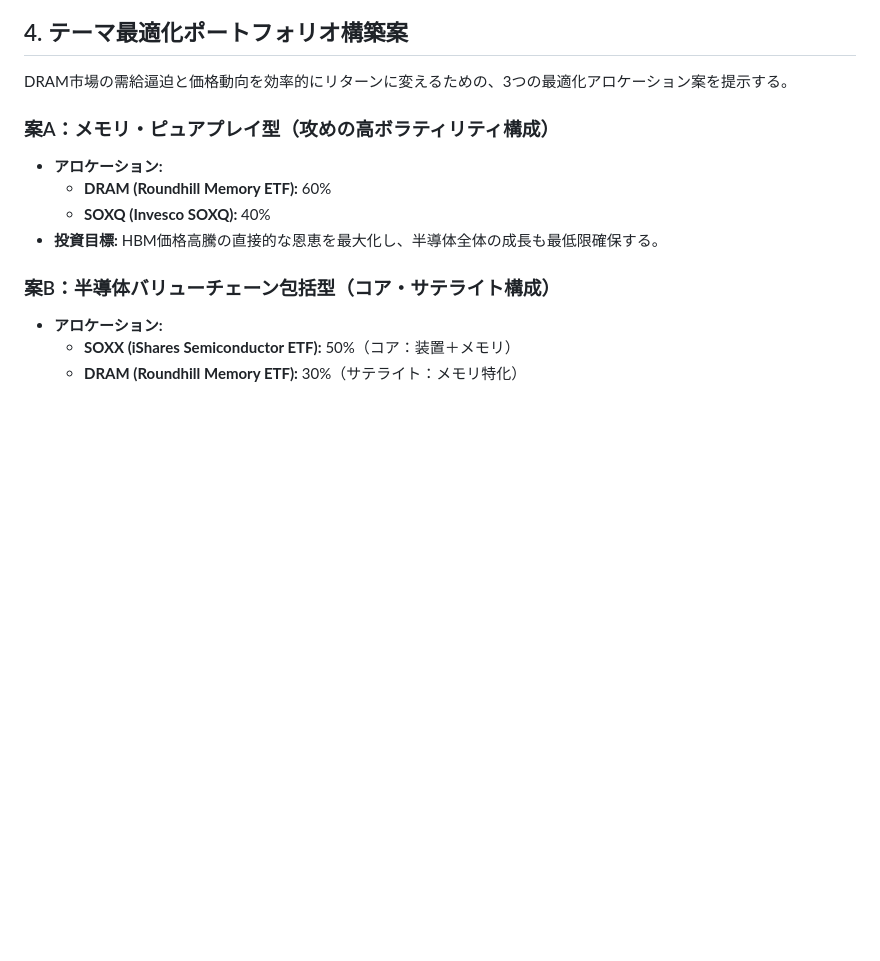
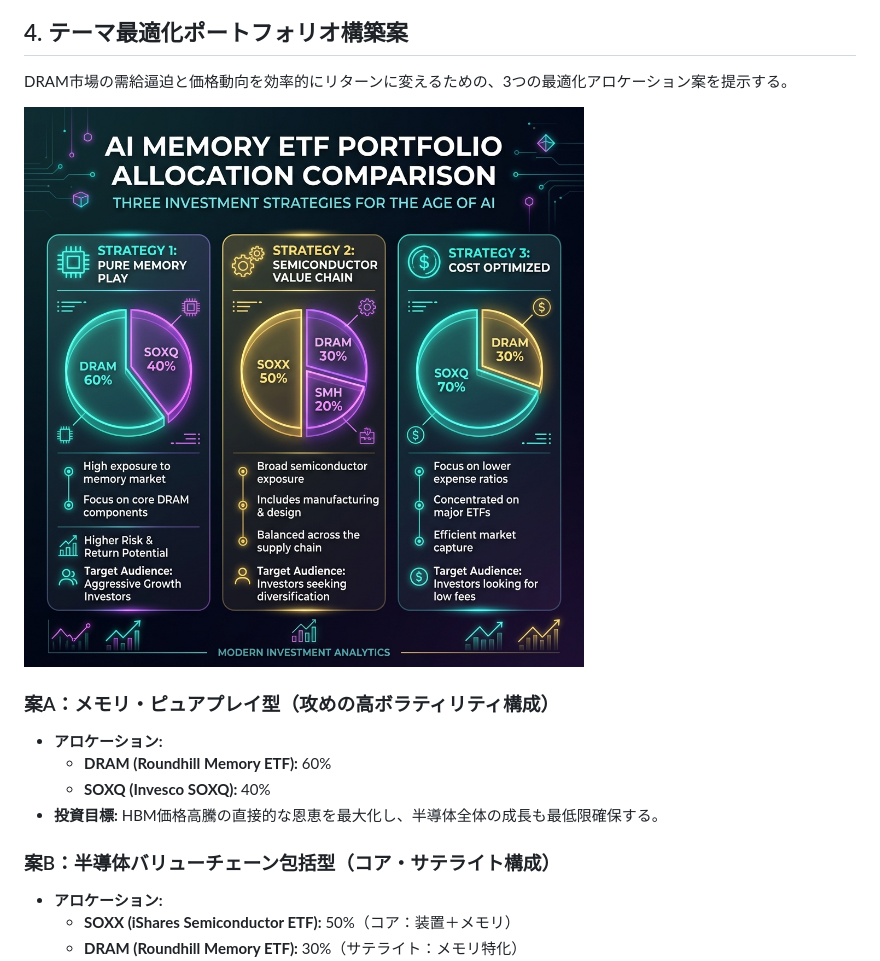
Before and after one commit to KAFKA2306/investor2, a Markdown page: docs/paper/semiconductor_memory_etfs.md, the part around the change. GitHub-like rendering; pictures changed too: docs/paper/etf_allocation_chart.png (added); blank space fills up the shorter version.

```diff
--- a/docs/paper/semiconductor_memory_etfs.md
+++ b/docs/paper/semiconductor_memory_etfs.md
@@ -84,6 +84,9 @@ AIモデルの巨大化（LLMのパラメータ数増加、およびオンデバ
 
 DRAM市場の需給逼迫と価格動向を効率的にリターンに変えるための、3つの最適化アロケーション案を提示する。
 
+![AI Memory ETF Portfolio Allocation Comparison](etf_allocation_chart.png)
+
+
 ### 案A：メモリ・ピュアプレイ型（攻めの高ボラティリティ構成）
 *   **アロケーション:**
     *   **DRAM (Roundhill Memory ETF):** 60%
```
Also changed, not shown: docs/paper/benchmark_comparison.md (+2 -0 lines), docs/paper/results_analysis.md (+3 -0 lines), docs/paper/ablation_study_chart.png (added), docs/paper/benchmark_comparison_chart.png (added), 3 other files.
